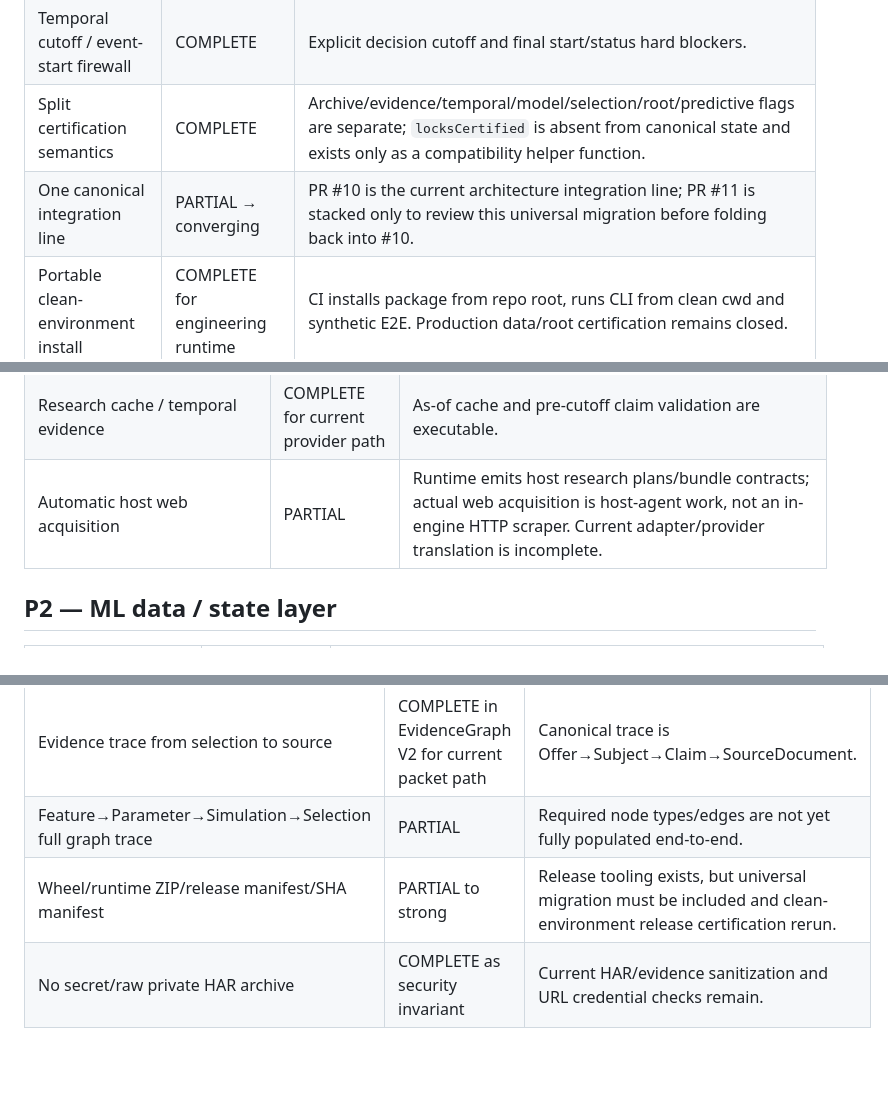
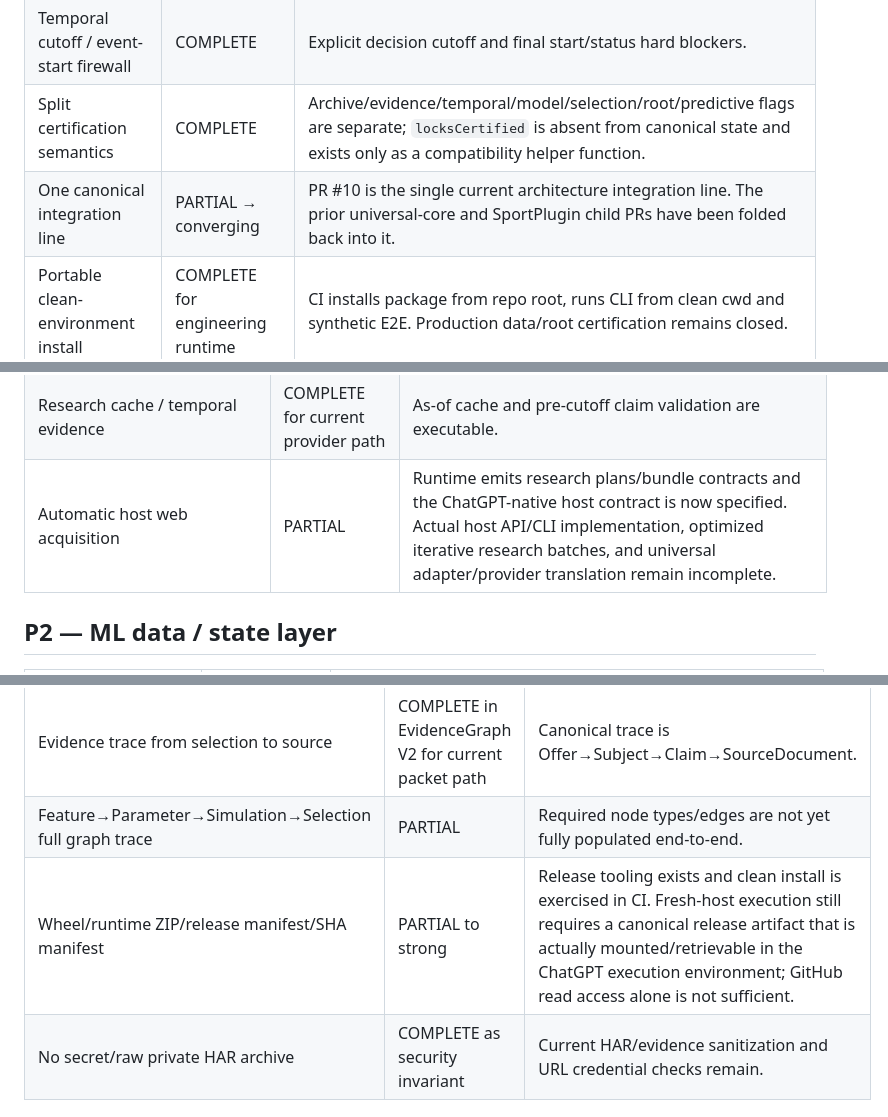
Before and after one commit to williamcgreenwood/DCM, a Markdown page: docs/UNIVERSAL_IMPLEMENTATION_MATRIX_20260831.md, 3 parts joined by grey strips. GitHub-like rendering; blank space fills up the shorter version.

```diff
--- a/docs/UNIVERSAL_IMPLEMENTATION_MATRIX_20260831.md
+++ b/docs/UNIVERSAL_IMPLEMENTATION_MATRIX_20260831.md
@@ -26,7 +26,7 @@ Status meanings:
 | Offered-sides-only | COMPLETE | Unknown/unoffered side fails closed. |
 | Temporal cutoff / event-start firewall | COMPLETE | Explicit decision cutoff and final start/status hard blockers. |
 | Split certification semantics | COMPLETE | Archive/evidence/temporal/model/selection/root/predictive flags are separate; `locksCertified` is absent from canonical state and exists only as a compatibility helper function. |
-| One canonical integration line | PARTIAL → converging | PR #10 is the current architecture integration line; PR #11 is stacked only to review this universal migration before folding back into #10. |
+| One canonical integration line | PARTIAL → converging | PR #10 is the single current architecture integration line. The prior universal-core and SportPlugin child PRs have been folded back into it. |
 | Portable clean-environment install | COMPLETE for engineering runtime | CI installs package from repo root, runs CLI from clean cwd and synthetic E2E. Production data/root certification remains closed. |
 
 ## P1 — universal entity and research layer
@@ -51,7 +51,7 @@ Status meanings:
 | EvidenceGraph | COMPLETE (universal topology), PARTIAL (full lineage population) | V2 graph uses Subject/Affiliation/Counterparty; legacy claim scopes translate at boundary. Feature/Parameter/Simulation/Selection/Settlement nodes still need full runtime population. |
 | Semantic evidence coverage | PARTIAL | Real field-level gates exist for basketball/gridiron; must move under SportResearchSchema instead of legacy PLAYER/TEAM branching. |
 | Research cache / temporal evidence | COMPLETE for current provider path | As-of cache and pre-cutoff claim validation are executable. |
-| Automatic host web acquisition | PARTIAL | Runtime emits host research plans/bundle contracts; actual web acquisition is host-agent work, not an in-engine HTTP scraper. Current adapter/provider translation is incomplete. |
+| Automatic host web acquisition | PARTIAL | Runtime emits research plans/bundle contracts and the ChatGPT-native host contract is now specified. Actual host API/CLI implementation, optimized iterative research batches, and universal adapter/provider translation remain incomplete. |
 
 ## P2 — ML data / state layer
 
@@ -109,7 +109,7 @@ Status meanings:
 | GitHub archive integration | COMPLETE engineering path | Host/CLI archive path exists without making model depend on Git auth. |
 | Evidence trace from selection to source | COMPLETE in EvidenceGraph V2 for current packet path | Canonical trace is Offer→Subject→Claim→SourceDocument. |
 | Feature→Parameter→Simulation→Selection full graph trace | PARTIAL | Required node types/edges are not yet fully populated end-to-end. |
-| Wheel/runtime ZIP/release manifest/SHA manifest | PARTIAL to strong | Release tooling exists, but universal migration must be included and clean-environment release certification rerun. |
+| Wheel/runtime ZIP/release manifest/SHA manifest | PARTIAL to strong | Release tooling exists and clean install is exercised in CI. Fresh-host execution still requires a canonical release artifact that is actually mounted/retrievable in the ChatGPT execution environment; GitHub read access alone is not sufficient. |
 | No secret/raw private HAR archive | COMPLETE as security invariant | Current HAR/evidence sanitization and URL credential checks remain. |
 
 ## P6 — settlement / learning
```
Also changed, not shown: other parts of docs/UNIVERSAL_IMPLEMENTATION_MATRIX_20260831.md (+18 -1 lines).
